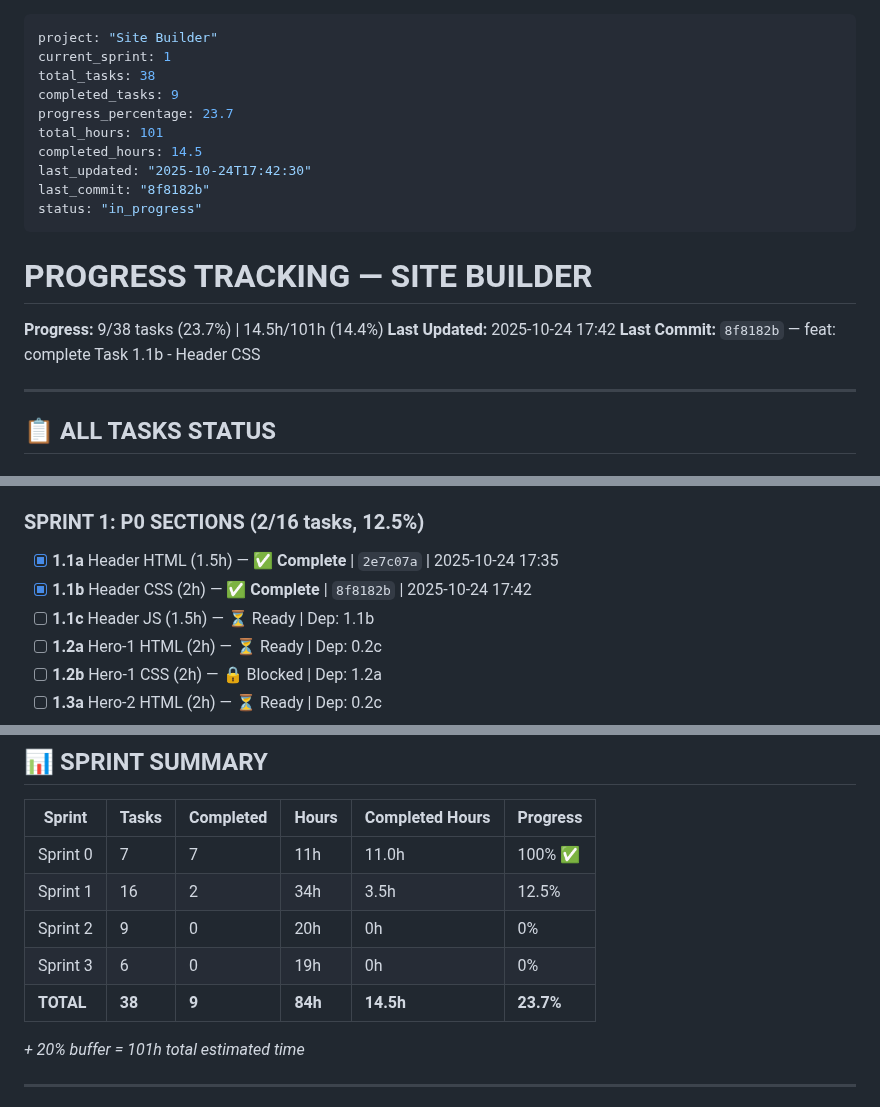
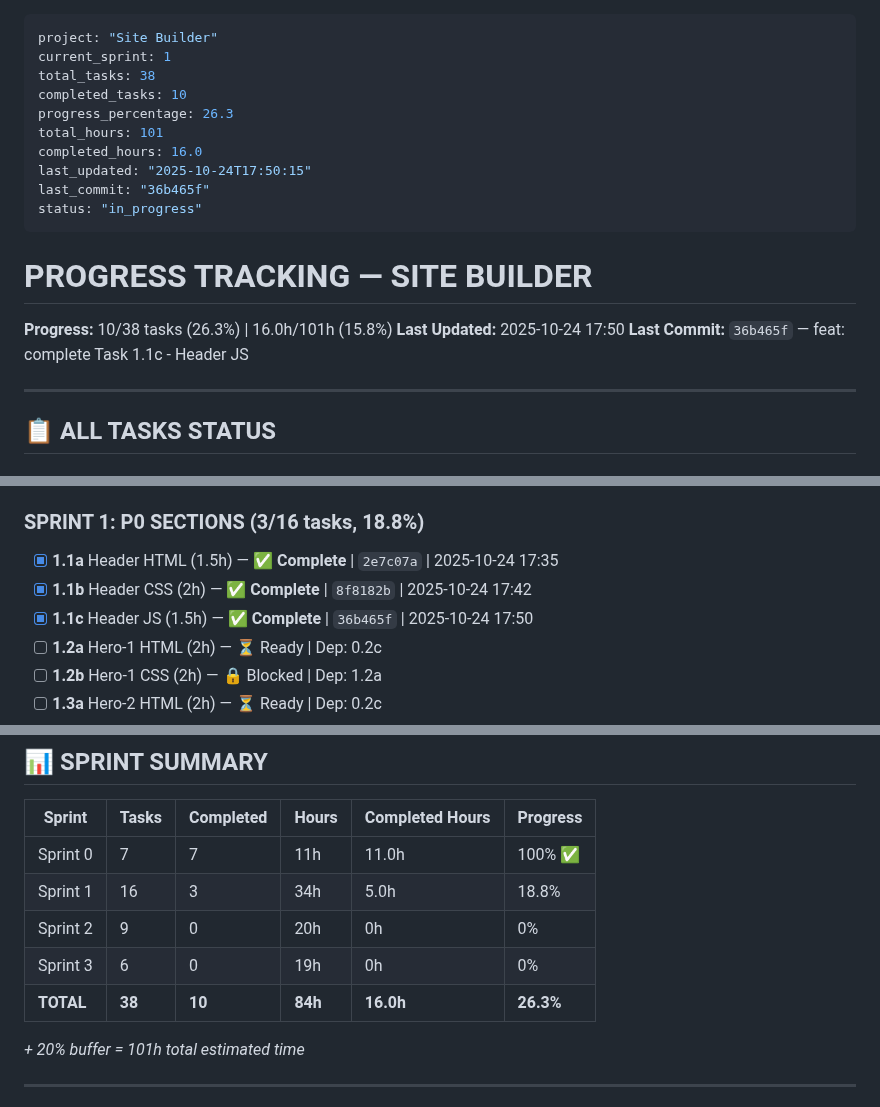
Before and after one commit to AndreyTsibin/site-builder-system, a Markdown page: PROGRESS.md, 3 parts joined by grey strips. GitHub-like rendering.

Commit message:
chore: update PROGRESS.md - Task 1.1c complete, 10/38 tasks (26.3%)

```diff
--- a/PROGRESS.md
+++ b/PROGRESS.md
@@ -2,20 +2,20 @@
 project: "Site Builder"
 current_sprint: 1
 total_tasks: 38
-completed_tasks: 9
-progress_percentage: 23.7
+completed_tasks: 10
+progress_percentage: 26.3
 total_hours: 101
-completed_hours: 14.5
-last_updated: "2025-10-24T17:42:30"
-last_commit: "8f8182b"
+completed_hours: 16.0
+last_updated: "2025-10-24T17:50:15"
+last_commit: "36b465f"
 status: "in_progress"
 ---
 
 # PROGRESS TRACKING — SITE BUILDER
 
-**Progress:** 9/38 tasks (23.7%) | 14.5h/101h (14.4%)
-**Last Updated:** 2025-10-24 17:42
-**Last Commit:** `8f8182b` — feat: complete Task 1.1b - Header CSS
+**Progress:** 10/38 tasks (26.3%) | 16.0h/101h (15.8%)
+**Last Updated:** 2025-10-24 17:50
+**Last Commit:** `36b465f` — feat: complete Task 1.1c - Header JS
 
 ---
 
@@ -31,11 +31,11 @@ status: "in_progress"
 - [x] **0.4** Test Design System (2h) — ✅ **Complete** | `f628487` | 2025-10-24 17:15
 - [x] **0.5** Templates (2h) — ✅ **Complete** | `60bab4c` | 2025-10-24 17:25
 
-### SPRINT 1: P0 SECTIONS (2/16 tasks, 12.5%)
+### SPRINT 1: P0 SECTIONS (3/16 tasks, 18.8%)
 
 - [x] **1.1a** Header HTML (1.5h) — ✅ **Complete** | `2e7c07a` | 2025-10-24 17:35
 - [x] **1.1b** Header CSS (2h) — ✅ **Complete** | `8f8182b` | 2025-10-24 17:42
-- [ ] **1.1c** Header JS (1.5h) — ⏳ Ready | Dep: 1.1b
+- [x] **1.1c** Header JS (1.5h) — ✅ **Complete** | `36b465f` | 2025-10-24 17:50
 - [ ] **1.2a** Hero-1 HTML (2h) — ⏳ Ready | Dep: 0.2c
 - [ ] **1.2b** Hero-1 CSS (2h) — 🔒 Blocked | Dep: 1.2a
 - [ ] **1.3a** Hero-2 HTML (2h) — ⏳ Ready | Dep: 0.2c
@@ -77,10 +77,10 @@ status: "in_progress"
 | Sprint | Tasks | Completed | Hours | Completed Hours | Progress |
 |--------|-------|-----------|-------|-----------------|----------|
 | Sprint 0 | 7 | 7 | 11h | 11.0h | 100% ✅ |
-| Sprint 1 | 16 | 2 | 34h | 3.5h | 12.5% |
+| Sprint 1 | 16 | 3 | 34h | 5.0h | 18.8% |
 | Sprint 2 | 9 | 0 | 20h | 0h | 0% |
 | Sprint 3 | 6 | 0 | 19h | 0h | 0% |
-| **TOTAL** | **38** | **9** | **84h** | **14.5h** | **23.7%** |
+| **TOTAL** | **38** | **10** | **84h** | **16.0h** | **26.3%** |
 
 *+ 20% buffer = 101h total estimated time*
 
```
Also changed, not shown: other parts of PROGRESS.md (+1 -1 lines).
